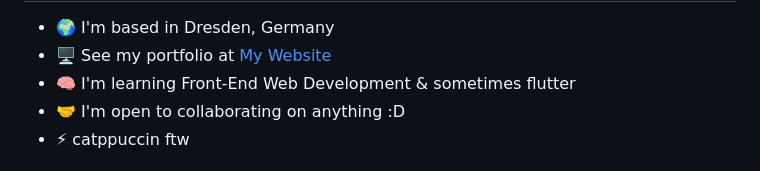
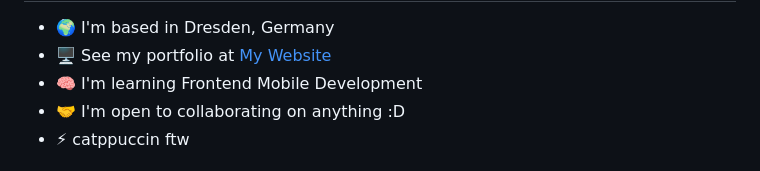
Before and after one commit to justTOBBI/justTOBBI, a Markdown page: README.md, the part around the change printed below. GitHub-like rendering.

Commit message:
Update README.md
removed stuff that just wasn't true, so recruiters aren't getting a false image of my skills ;)

```diff
--- a/README.md
+++ b/README.md
@@ -3,7 +3,7 @@ Hi 👋 My name is justTOBBI
 
 * 🌍  I'm based in Dresden, Germany
 * 🖥️  See my portfolio at [My Website](http://justtobbi.is-a.dev)
-* 🧠  I'm learning Front-End Web Development & sometimes flutter
+* 🧠  I'm learning Frontend Mobile Development
 * 🤝  I'm open to collaborating on anything :D
 * ⚡  catppuccin ftw
 
```
Also changed, not shown: other parts of README.md (+4 -11 lines).
